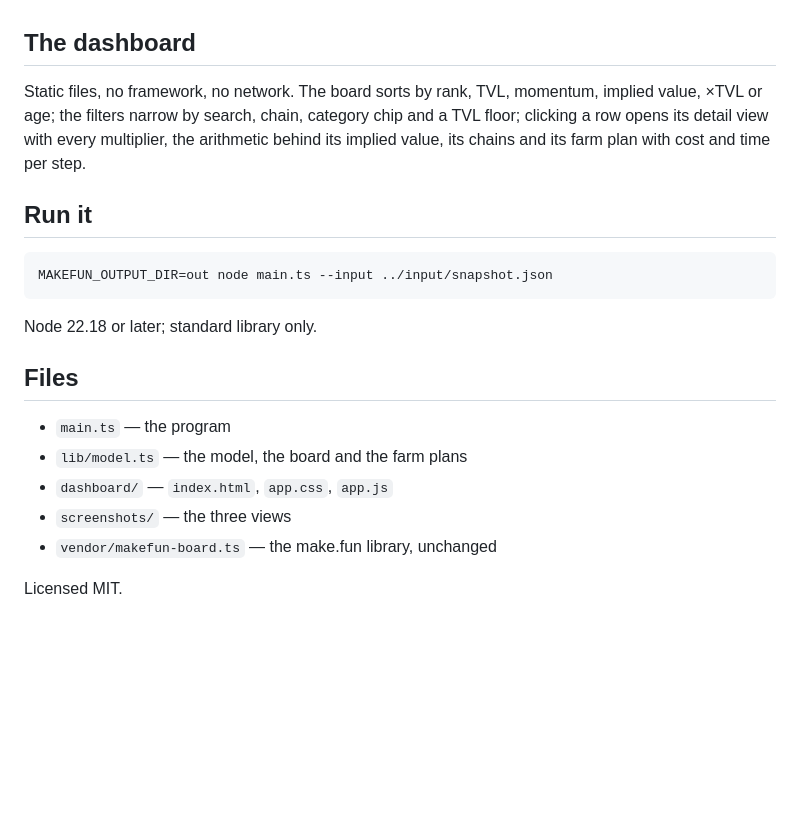
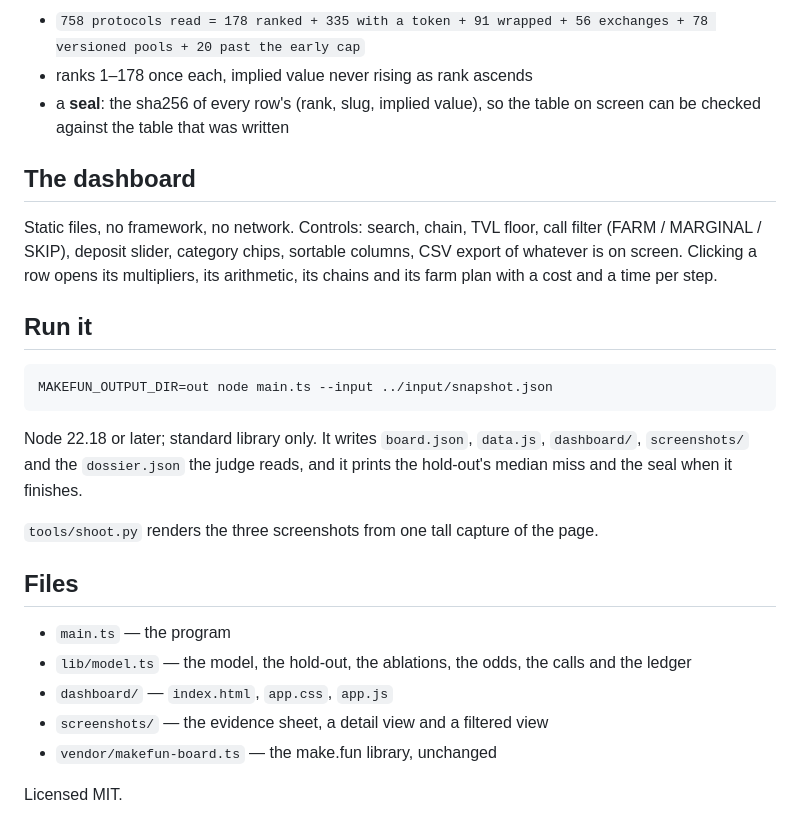
Before and after one commit to edoyacen/token-radar, a Markdown page: README.md, the part around one of its changes. GitHub-like rendering; blank space fills up the shorter version.

```diff
--- a/README.md
+++ b/README.md
@@ -38,23 +60,31 @@ protocols below the snapshot's $50M TVL floor, which is where the radar earns it
+- `758 protocols read = 178 ranked + 335 with a token + 91 wrapped + 56 exchanges + 78 versioned pools + 20 past the early cap`
+- ranks 1–178 once each, implied value never rising as rank ascends
+- a **seal**: the sha256 of every row's (rank, slug, implied value), so the table on screen
+  can be checked against the table that was written
 
 ## The dashboard
 
-Static files, no framework, no network. The board sorts by rank, TVL, momentum, implied
-value, ×TVL or age; the filters narrow by search, chain, category chip and a TVL floor;
-clicking a row opens its detail view with every multiplier, the arithmetic behind its
-implied value, its chains and its farm plan with cost and time per step.
+Static files, no framework, no network. Controls: search, chain, TVL floor, call filter
+(FARM / MARGINAL / SKIP), deposit slider, category chips, sortable columns, CSV export of
+whatever is on screen. Clicking a row opens its multipliers, its arithmetic, its chains and
+its farm plan with a cost and a time per step.
 
 ## Run it
 
     MAKEFUN_OUTPUT_DIR=out node main.ts --input ../input/snapshot.json
 
-Node 22.18 or later; standard library only.
+Node 22.18 or later; standard library only. It writes `board.json`, `data.js`,
+`dashboard/`, `screenshots/` and the `dossier.json` the judge reads, and it prints the
+hold-out's median miss and the seal when it finishes.
+
+`tools/shoot.py` renders the three screenshots from one tall capture of the page.
 
 ## Files
 
 - `main.ts` — the program
-- `lib/model.ts` — the model, the board and the farm plans
+- `lib/model.ts` — the model, the hold-out, the ablations, the odds, the calls and the ledger
 - `dashboard/` — `index.html`, `app.css`, `app.js`
-- `screenshots/` — the three views
+- `screenshots/` — the evidence sheet, a detail view and a filtered view
 - `vendor/makefun-board.ts` — the make.fun library, unchanged
 
 Licensed MIT.
```
Also changed, not shown: other parts of README.md (+43 -21 lines), screenshots$n.png (deleted), screenshots/1-board.png, screenshots/2-detail.png, screenshots/3-filtered.png, 6 other files.
